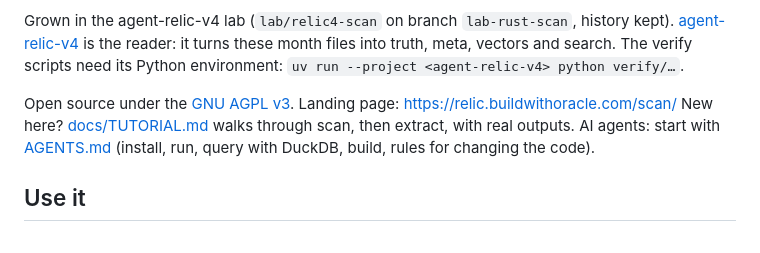
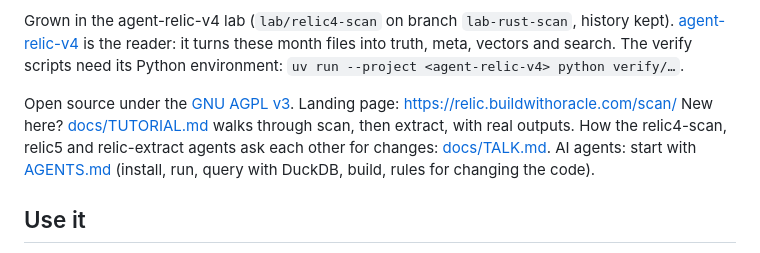
Before and after one commit to Soul-Brews-Studio/relic4-scan, a Markdown page: README.md, the part around the change. GitHub-like rendering.

Commit message:
Docs: how the relic4-scan, relic5 and relic-extract agents talk
Co-Authored-By: Claude Sonnet 5.5 <noreply@anthropic.com>

```diff
--- a/README.md
+++ b/README.md
@@ -43,6 +43,7 @@ Grown in the agent-relic-v4 lab (`lab/relic4-scan` on branch `lab-rust-scan`, hi
 
 Open source under the [GNU AGPL v3](LICENSE). Landing page: https://relic.buildwithoracle.com/scan/
 New here? [docs/TUTORIAL.md](docs/TUTORIAL.md) walks through scan, then extract, with real outputs.
+How the relic4-scan, relic5 and relic-extract agents ask each other for changes: [docs/TALK.md](docs/TALK.md).
 AI agents: start with [AGENTS.md](AGENTS.md) (install, run, query with DuckDB, build, rules for changing the code).
 
 ## Use it
```
Also changed, not shown: docs/TALK.md (added, +51 -0 lines).
